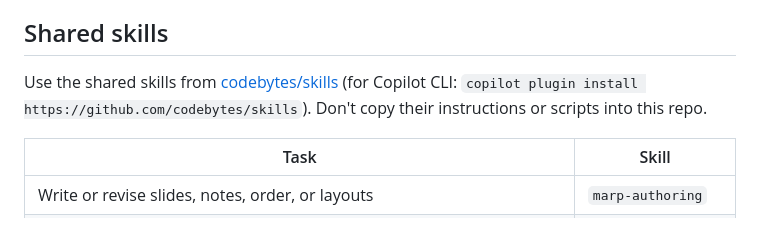
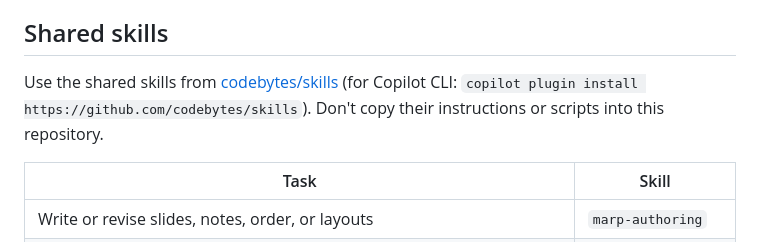
Before and after one commit to codebytes/github-actions-demos, a Markdown page: .github/copilot-instructions.md, the part around the change. GitHub-like rendering.

Commit message:
Use textlint-preferred terms in agent instructions
Co-Authored-By: Claude Opus 5.5 <noreply@anthropic.com>

```diff
--- a/.github/copilot-instructions.md
+++ b/.github/copilot-instructions.md
@@ -36,7 +36,7 @@ This repository holds the slides and demos for Chris Ayers' talk **CI/CD with Gi
 
 ## Shared skills
 
-Use the shared skills from [codebytes/skills](https://github.com/codebytes/skills) (for Copilot CLI: `copilot plugin install https://github.com/codebytes/skills`). Don't copy their instructions or scripts into this repo.
+Use the shared skills from [codebytes/skills](https://github.com/codebytes/skills) (for Copilot CLI: `copilot plugin install https://github.com/codebytes/skills`). Don't copy their instructions or scripts into this repository.
 
 | Task                                                                          | Skill               |
 | ----------------------------------------------------------------------------- | ------------------- |
```
Also changed, not shown: AGENTS.md (+1 -1 lines).
